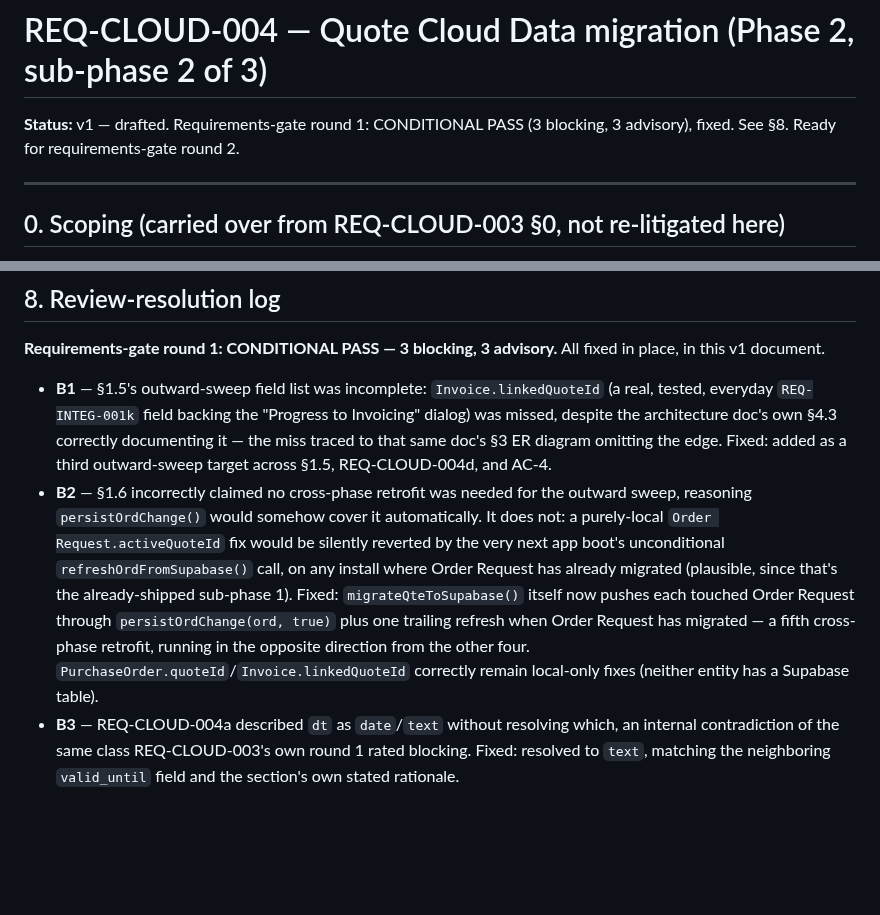
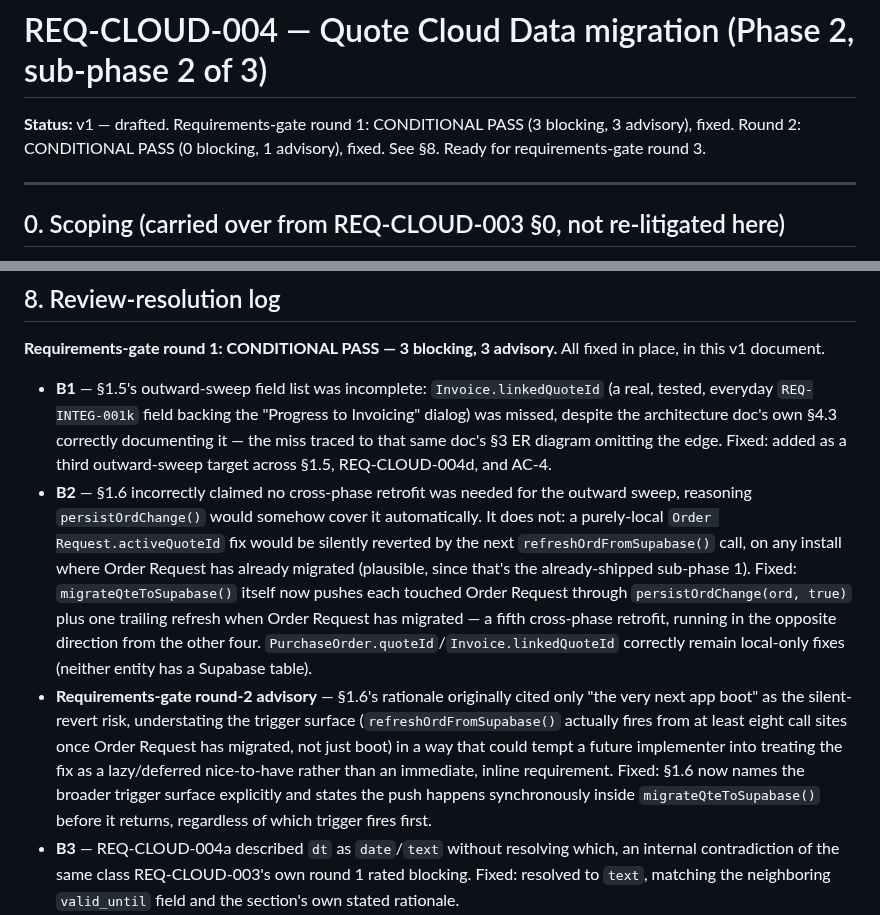
Before and after one commit to stkdcfpm/stackd-ops, a Markdown page: docs/REQ-CLOUD-004-v1.md, 2 parts joined by grey strips. GitHub-like rendering; blank space fills up the shorter version.

Commit message:
Fix REQ-CLOUD-004 round-2 requirements-gate advisory
Round 2 found 0 blocking, confirming all 6 round-1 fixes hold up. One
advisory: §1.6's rationale for the outward-sweep cross-phase retrofit
cited only "the next app boot" as the silent-revert risk, understating
that refreshOrdFromSupabase() actually fires from at least eight call
sites once Order Request has migrated. Tightened the rationale to name
the broader trigger surface and state the push happens synchronously
inside migrateQteToSupabase() before it returns, regardless of which
trigger fires first.

Co-Authored-By: Claude Sonnet 5 <noreply@anthropic.com>
Claude-Session: https://claude.ai/code/session_011i4bTEaThGUFAp5uv1up8k

```diff
--- a/docs/REQ-CLOUD-004-v1.md
+++ b/docs/REQ-CLOUD-004-v1.md
@@ -1,6 +1,6 @@
 # REQ-CLOUD-004 — Quote Cloud Data migration (Phase 2, sub-phase 2 of 3)
 
-**Status:** v1 — drafted. Requirements-gate round 1: CONDITIONAL PASS (3 blocking, 3 advisory), fixed. See §8. Ready for requirements-gate round 2.
+**Status:** v1 — drafted. Requirements-gate round 1: CONDITIONAL PASS (3 blocking, 3 advisory), fixed. Round 2: CONDITIONAL PASS (0 blocking, 1 advisory), fixed. See §8. Ready for requirements-gate round 3.
 
 ---
 
@@ -137,7 +137,8 @@ Requirements-gate (this document) → SPEC-CLOUD-004 → spec-gate → implement
 **Requirements-gate round 1: CONDITIONAL PASS — 3 blocking, 3 advisory.** All fixed in place, in this v1 document.
 
 - **B1** — §1.5's outward-sweep field list was incomplete: `Invoice.linkedQuoteId` (a real, tested, everyday `REQ-INTEG-001k` field backing the "Progress to Invoicing" dialog) was missed, despite the architecture doc's own §4.3 correctly documenting it — the miss traced to that same doc's §3 ER diagram omitting the edge. Fixed: added as a third outward-sweep target across §1.5, REQ-CLOUD-004d, and AC-4.
-- **B2** — §1.6 incorrectly claimed no cross-phase retrofit was needed for the outward sweep, reasoning `persistOrdChange()` would somehow cover it automatically. It does not: a purely-local `Order Request.activeQuoteId` fix would be silently reverted by the very next app boot's unconditional `refreshOrdFromSupabase()` call, on any install where Order Request has already migrated (plausible, since that's the already-shipped sub-phase 1). Fixed: `migrateQteToSupabase()` itself now pushes each touched Order Request through `persistOrdChange(ord, true)` plus one trailing refresh when Order Request has migrated — a fifth cross-phase retrofit, running in the opposite direction from the other four. `PurchaseOrder.quoteId`/`Invoice.linkedQuoteId` correctly remain local-only fixes (neither entity has a Supabase table).
+- **B2** — §1.6 incorrectly claimed no cross-phase retrofit was needed for the outward sweep, reasoning `persistOrdChange()` would somehow cover it automatically. It does not: a purely-local `Order Request.activeQuoteId` fix would be silently reverted by the next `refreshOrdFromSupabase()` call, on any install where Order Request has already migrated (plausible, since that's the already-shipped sub-phase 1). Fixed: `migrateQteToSupabase()` itself now pushes each touched Order Request through `persistOrdChange(ord, true)` plus one trailing refresh when Order Request has migrated — a fifth cross-phase retrofit, running in the opposite direction from the other four. `PurchaseOrder.quoteId`/`Invoice.linkedQuoteId` correctly remain local-only fixes (neither entity has a Supabase table).
+- **Requirements-gate round-2 advisory** — §1.6's rationale originally cited only "the very next app boot" as the silent-revert risk, understating the trigger surface (`refreshOrdFromSupabase()` actually fires from at least eight call sites once Order Request has migrated, not just boot) in a way that could tempt a future implementer into treating the fix as a lazy/deferred nice-to-have rather than an immediate, inline requirement. Fixed: §1.6 now names the broader trigger surface explicitly and states the push happens synchronously inside `migrateQteToSupabase()` before it returns, regardless of which trigger fires first.
 - **B3** — REQ-CLOUD-004a described `dt` as `date`/`text` without resolving which, an internal contradiction of the same class REQ-CLOUD-003's own round 1 rated blocking. Fixed: resolved to `text`, matching the neighboring `valid_until` field and the section's own stated rationale.
 - **A1** — §1.4's mutation-site inventory, despite claiming exhaustiveness, omitted `migrateLinkedPOIds()` (a real `q.linkedPOIds` mutator, run on every boot and restore). Fixed: added as inventory item 4, with an explicit "left on `saveAll()`" disposition and reasoning, mirroring the already-accepted `backfillOrderRequests()`-class precedent from `REQ-CLOUD-003 §1.4` rather than silently absent.
 - **A2** — the outward sweep's robustness against `PO-GAP-007`'s already-possible dangling `Quote.linkedPOIds[]` entries was unstated. Fixed: REQ-CLOUD-004d and §1.5 now state explicitly that the outward sweep matches directly against `PO.quoteId`/`Order Request.activeQuoteId`/`Invoice.linkedQuoteId` via the id-map, never through `linkedPOIds[]` — structurally inert to a dangling entry rather than merely assumed safe.
```
Also changed, not shown: other parts of docs/REQ-CLOUD-004-v1.md (+1 -1 lines).
